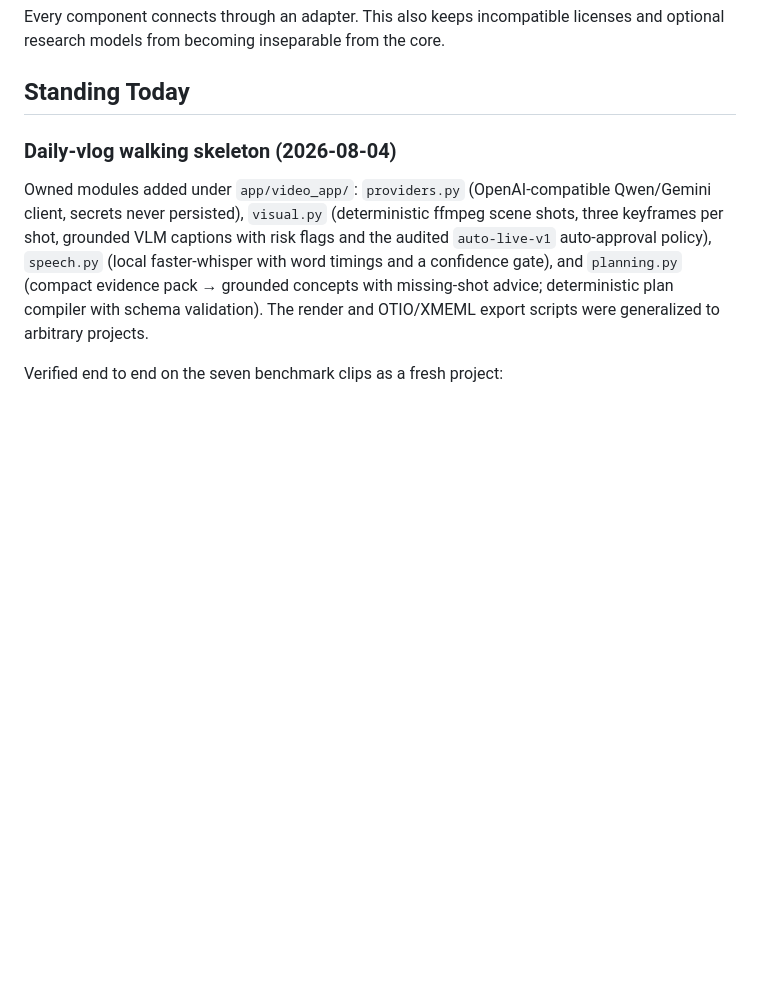
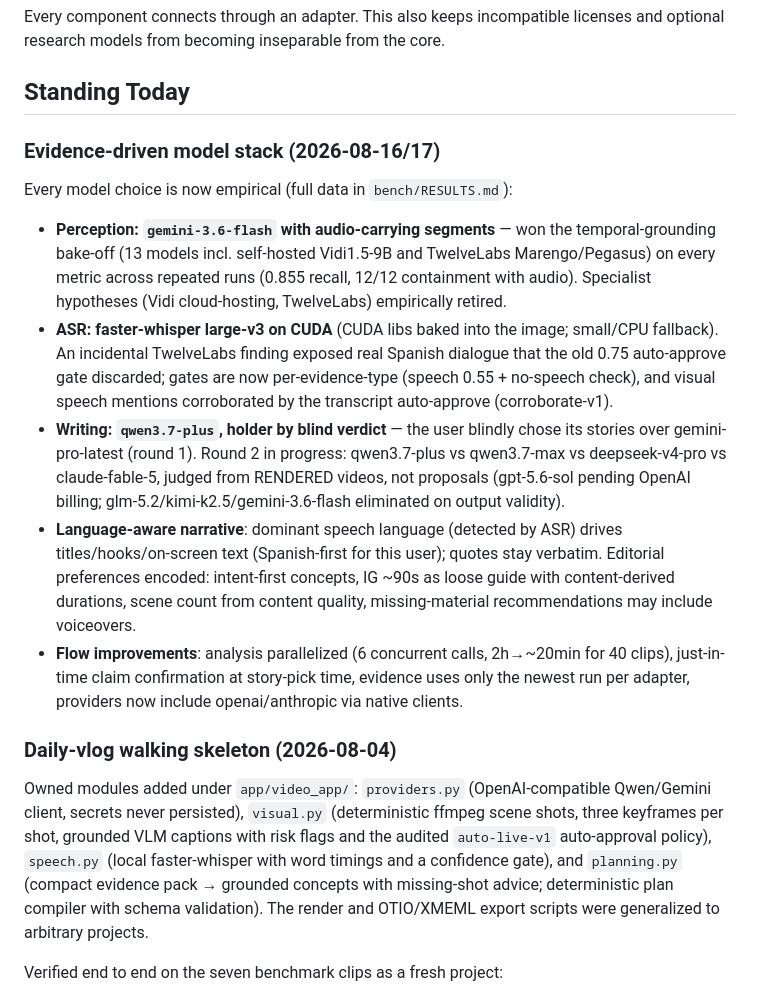
Before and after one commit to vSebas/video-edit, a Markdown page: STATUS_AND_ROADMAP.md, the part around the change. GitHub-like rendering; blank space fills up the shorter version.

Commit message:
docs: bring status and validation up to the evidence-driven model stack
Co-Authored-By: Claude Fable 5 <noreply@anthropic.com>

```diff
--- a/STATUS_AND_ROADMAP.md
+++ b/STATUS_AND_ROADMAP.md
@@ -84,6 +84,35 @@ Every component connects through an adapter. This also keeps incompatible
 licenses and optional research models from becoming inseparable from the core.
 
 ## Standing Today
+
+### Evidence-driven model stack (2026-08-16/17)
+
+Every model choice is now empirical (full data in `bench/RESULTS.md`):
+
+- **Perception: `gemini-3.6-flash` with audio-carrying segments** — won the
+  temporal-grounding bake-off (13 models incl. self-hosted Vidi1.5-9B and
+  TwelveLabs Marengo/Pegasus) on every metric across repeated runs
+  (0.855 recall, 12/12 containment with audio). Specialist hypotheses
+  (Vidi cloud-hosting, TwelveLabs) empirically retired.
+- **ASR: faster-whisper large-v3 on CUDA** (CUDA libs baked into the image;
+  small/CPU fallback). An incidental TwelveLabs finding exposed real
+  Spanish dialogue that the old 0.75 auto-approve gate discarded; gates are
+  now per-evidence-type (speech 0.55 + no-speech check), and visual speech
+  mentions corroborated by the transcript auto-approve (corroborate-v1).
+- **Writing: `qwen3.7-plus`, holder by blind verdict** — the user blindly
+  chose its stories over gemini-pro-latest (round 1). Round 2 in progress:
+  qwen3.7-plus vs qwen3.7-max vs deepseek-v4-pro vs claude-fable-5, judged
+  from RENDERED videos, not proposals (gpt-5.6-sol pending OpenAI billing;
+  glm-5.2/kimi-k2.5/gemini-3.6-flash eliminated on output validity).
+- **Language-aware narrative**: dominant speech language (detected by ASR)
+  drives titles/hooks/on-screen text (Spanish-first for this user); quotes
+  stay verbatim. Editorial preferences encoded: intent-first concepts,
+  IG ~90s as loose guide with content-derived durations, scene count from
+  content quality, missing-material recommendations may include voiceovers.
+- **Flow improvements**: analysis parallelized (6 concurrent calls, 2h→~20min
+  for 40 clips), just-in-time claim confirmation at story-pick time,
+  evidence uses only the newest run per adapter, providers now include
+  openai/anthropic via native clients.
 
 ### Daily-vlog walking skeleton (2026-08-04)
 
```
Also changed, not shown: app/VALIDATION.md (+17 -2 lines).
